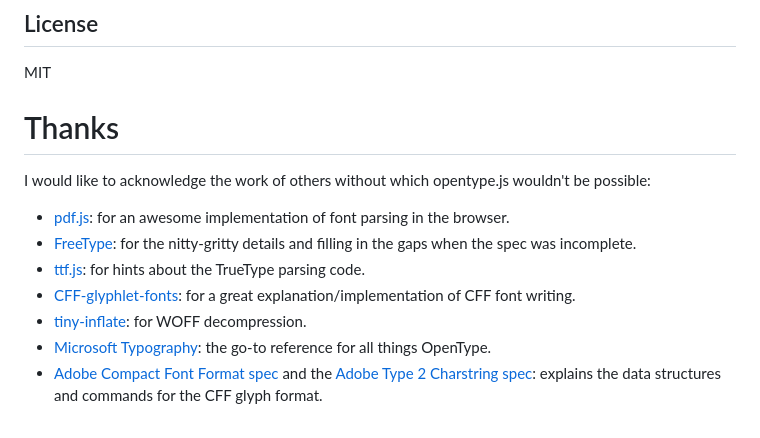
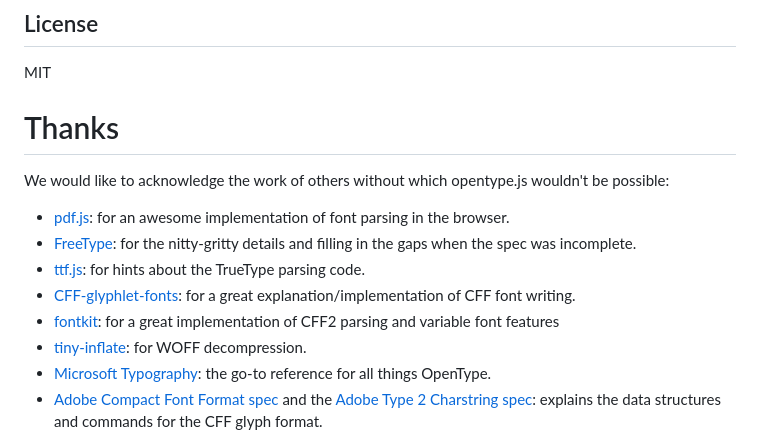
Before and after one commit to opentypejs/opentype.js, a Markdown page: README.md, the part around the change. Drawn GitHub-style.

Commit message:
added fontkit to README "Thanks" section

```diff
--- a/README.md
+++ b/README.md
@@ -552,12 +552,13 @@ MIT
 
 Thanks
 ======
-I would like to acknowledge the work of others without which opentype.js wouldn't be possible:
+We would like to acknowledge the work of others without which opentype.js wouldn't be possible:
 
 * [pdf.js](https://mozilla.github.io/pdf.js/): for an awesome implementation of font parsing in the browser.
 * [FreeType](https://www.freetype.org/): for the nitty-gritty details and filling in the gaps when the spec was incomplete.
 * [ttf.js](https://ynakajima.github.io/ttf.js/demo/glyflist/): for hints about the TrueType parsing code.
 * [CFF-glyphlet-fonts](https://pomax.github.io/CFF-glyphlet-fonts/): for a great explanation/implementation of CFF font writing.
+* [fontkit](https://github.com/foliojs/fontkit/): for a great implementation of CFF2 parsing and variable font features
 * [tiny-inflate](https://github.com/foliojs/tiny-inflate): for WOFF decompression.
 * [Microsoft Typography](https://docs.microsoft.com/en-us/typography/opentype/spec/otff): the go-to reference for all things OpenType.
 * [Adobe Compact Font Format spec](http://download.microsoft.com/download/8/0/1/801a191c-029d-4af3-9642-555f6fe514ee/cff.pdf) and the [Adobe Type 2 Charstring spec](http://download.microsoft.com/download/8/0/1/801a191c-029d-4af3-9642-555f6fe514ee/type2.pdf): explains the data structures and commands for the CFF glyph format.
```
